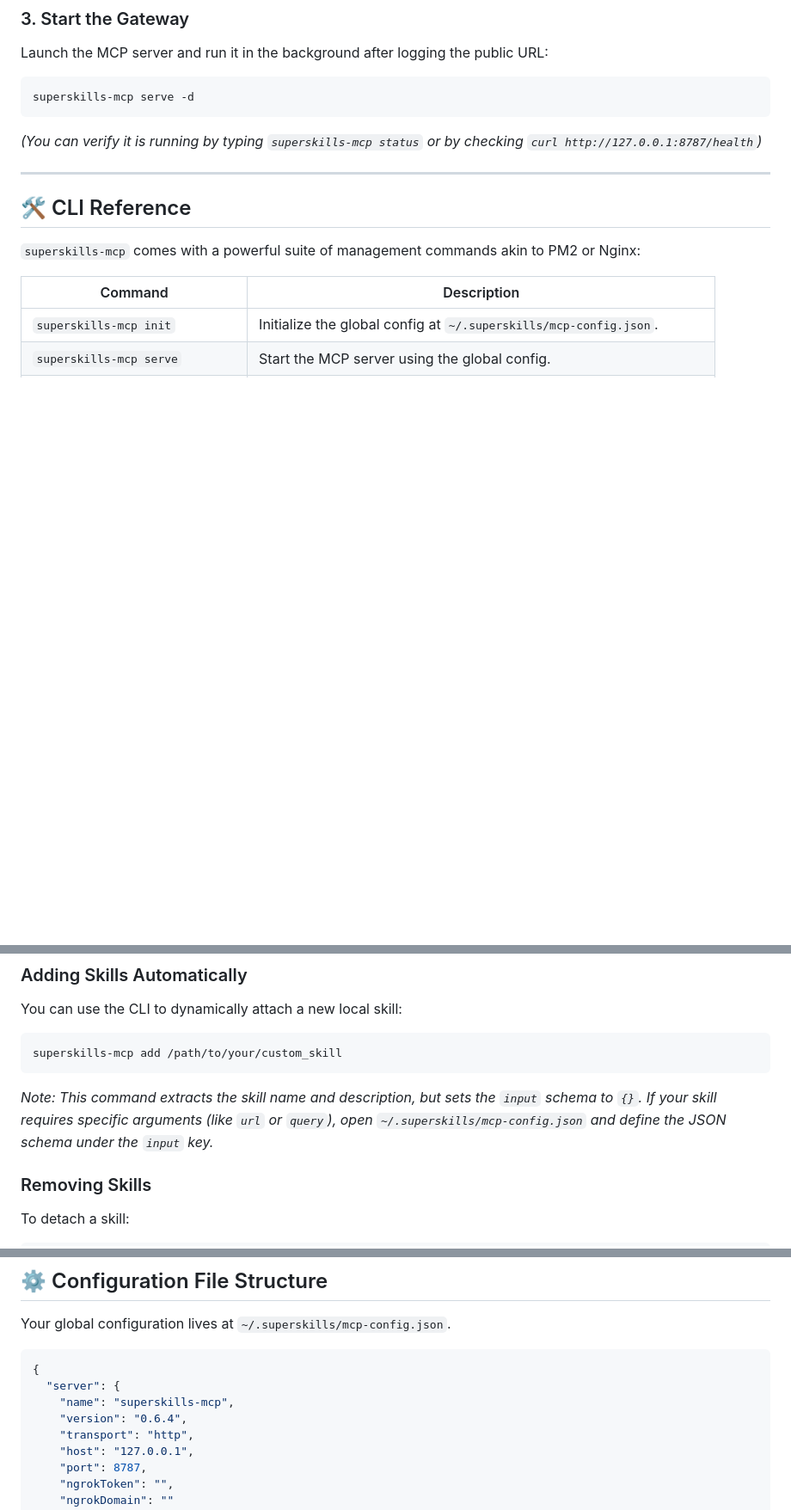
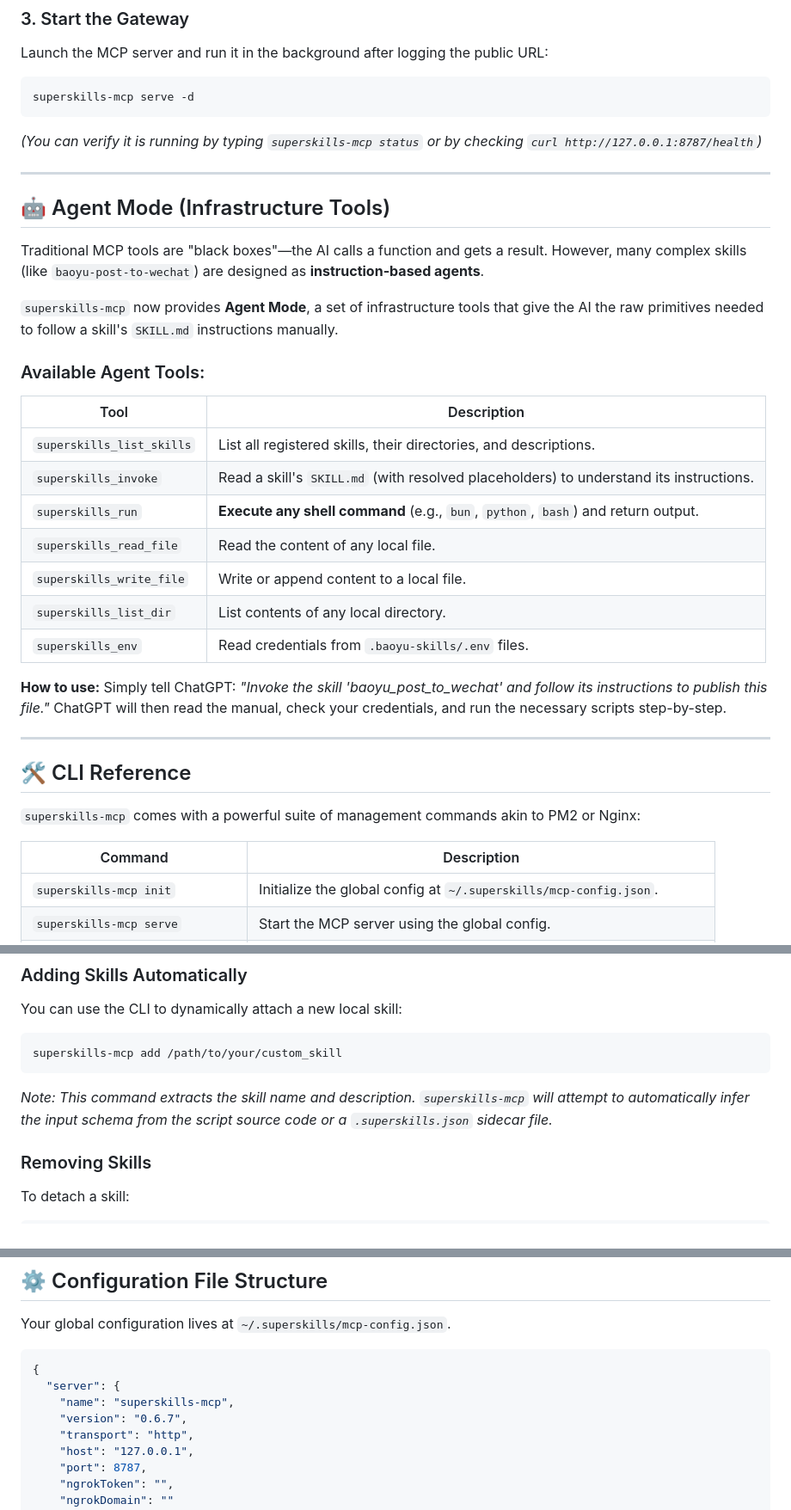
Before and after one commit to Lee2026-dev/superskills-mcp, a Markdown page: README.md, 3 parts joined by grey strips. Shown at 86% size. GitHub-like rendering; blank space fills up the shorter version.

Commit message:
docs: update README with Agent Mode documentation and version 0.6.7

````diff
--- a/README.md
+++ b/README.md
@@ -51,6 +52,29 @@ superskills-mcp serve -d
 ```
 
 *(You can verify it is running by typing `superskills-mcp status` or by checking `curl http://127.0.0.1:8787/health`)*
+
+---
+
+## 🤖 Agent Mode (Infrastructure Tools)
+
+Traditional MCP tools are "black boxes"—the AI calls a function and gets a result. However, many complex skills (like `baoyu-post-to-wechat`) are designed as **instruction-based agents**.
+
+`superskills-mcp` now provides **Agent Mode**, a set of infrastructure tools that give the AI the raw primitives needed to follow a skill's `SKILL.md` instructions manually.
+
+### Available Agent Tools:
+
+| Tool | Description |
+|---|---|
+| `superskills_list_skills` | List all registered skills, their directories, and descriptions. |
+| `superskills_invoke` | Read a skill's `SKILL.md` (with resolved placeholders) to understand its instructions. |
+| `superskills_run` | **Execute any shell command** (e.g., `bun`, `python`, `bash`) and return output. |
+| `superskills_read_file` | Read the content of any local file. |
+| `superskills_write_file` | Write or append content to a local file. |
+| `superskills_list_dir` | List contents of any local directory. |
+| `superskills_env` | Read credentials from `.baoyu-skills/.env` files. |
+
+**How to use:**
+Simply tell ChatGPT: *"Invoke the skill 'baoyu_post_to_wechat' and follow its instructions to publish this file."* ChatGPT will then read the manual, check your credentials, and run the necessary scripts step-by-step.
 
 ---
 
@@ -135,7 +159,7 @@ You can use the CLI to dynamically attach a new local skill:
 ```bash
 superskills-mcp add /path/to/your/custom_skill
 ```
-*Note: This command extracts the skill name and description, but sets the `input` schema to `{}`. If your skill requires specific arguments (like `url` or `query`), open `~/.superskills/mcp-config.json` and define the JSON schema under the `input` key.*
+*Note: This command extracts the skill name and description. `superskills-mcp` will attempt to automatically infer the input schema from the script source code or a `.superskills.json` sidecar file.*
 
 ### Removing Skills
 
@@ -190,7 +214,7 @@ Your global configuration lives at `~/.superskills/mcp-config.json`.
 {
   "server": {
     "name": "superskills-mcp",
-    "version": "0.6.4",
+    "version": "0.6.7",
     "transport": "http",
     "host": "127.0.0.1",
     "port": 8787,
````
Also changed, not shown: other parts of README.md (+1 -0 lines).
